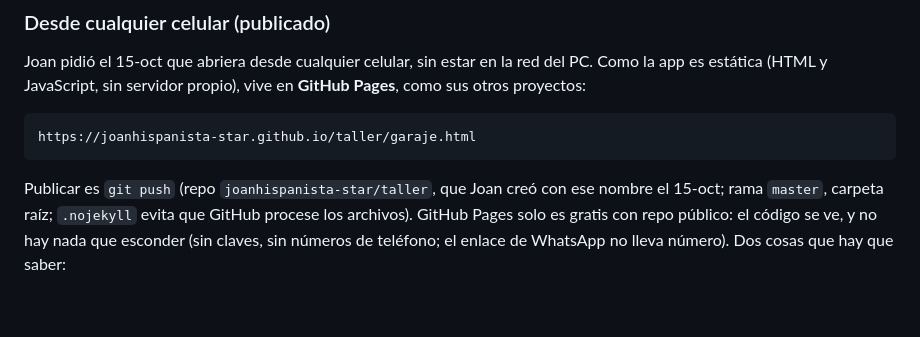
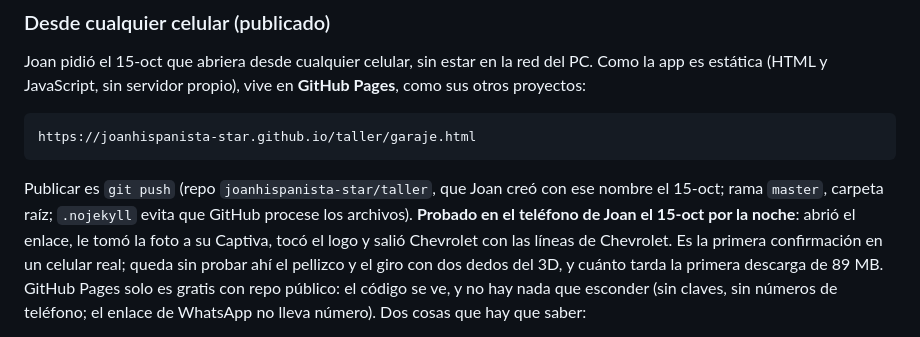
Before and after one commit to joanhispanista-star/taller, a Markdown page: LEEME.md, the part around the change. Rendered like a GitHub page; blank space fills up the shorter version.

Commit message:
LEEME: primera prueba real en el celular de Joan
Abrio el enlace publico, le tomo la foto a su Captiva, toco el logo y salio
Chevrolet con las lineas de Chevrolet. Queda sin probar en el telefono el
pellizco y el giro con dos dedos, y la primera descarga de 89 MB.

Co-Authored-By: Claude Fable 5.1 <noreply@anthropic.com>

```diff
--- a/LEEME.md
+++ b/LEEME.md
@@ -235,7 +235,11 @@ https://joanhispanista-star.github.io/taller/garaje.html
 
 Publicar es `git push` (repo `joanhispanista-star/taller`, que Joan creó
 con ese nombre el 15-oct; rama `master`, carpeta raíz; `.nojekyll` evita
-que GitHub procese los archivos).
+que GitHub procese los archivos). **Probado en el teléfono de Joan el
+15-oct por la noche**: abrió el enlace, le tomó la foto a su Captiva, tocó
+el logo y salió Chevrolet con las líneas de Chevrolet. Es la primera
+confirmación en un celular real; queda sin probar ahí el pellizco y el giro
+con dos dedos del 3D, y cuánto tarda la primera descarga de 89 MB.
 GitHub Pages solo es gratis con repo público: el código se ve, y no hay
 nada que esconder (sin claves, sin números de teléfono; el enlace de
 WhatsApp no lleva número). Dos cosas que hay que saber:
```
